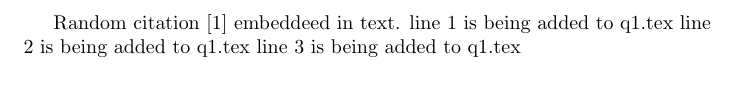
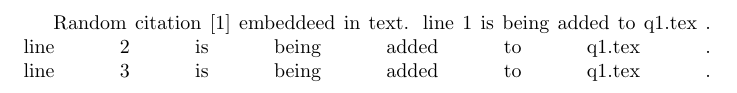
Before and after one commit to romalrj/cs251-question1, a LaTeX document (q1.tex): part of page 1 of 2, cut so that both start at the same text. Compiled offline with pdfLaTeX.

Commit message:
minor changes in .tex file

```diff
--- a/q1.tex
+++ b/q1.tex
@@ -3,9 +3,9 @@
 \begin{document}
 
 Random citation \cite{DUMMY:1} embeddeed in text.
-line 1 is being added to q1.tex
-line 2 is being added to q1.tex
-line 3 is being added to q1.tex
+line 1 is being added to q1.tex .\linebreak
+line 2 is being added to q1.tex .\linebreak
+line 3 is being added to q1.tex .\linebreak
 
 \newpage
 
```
